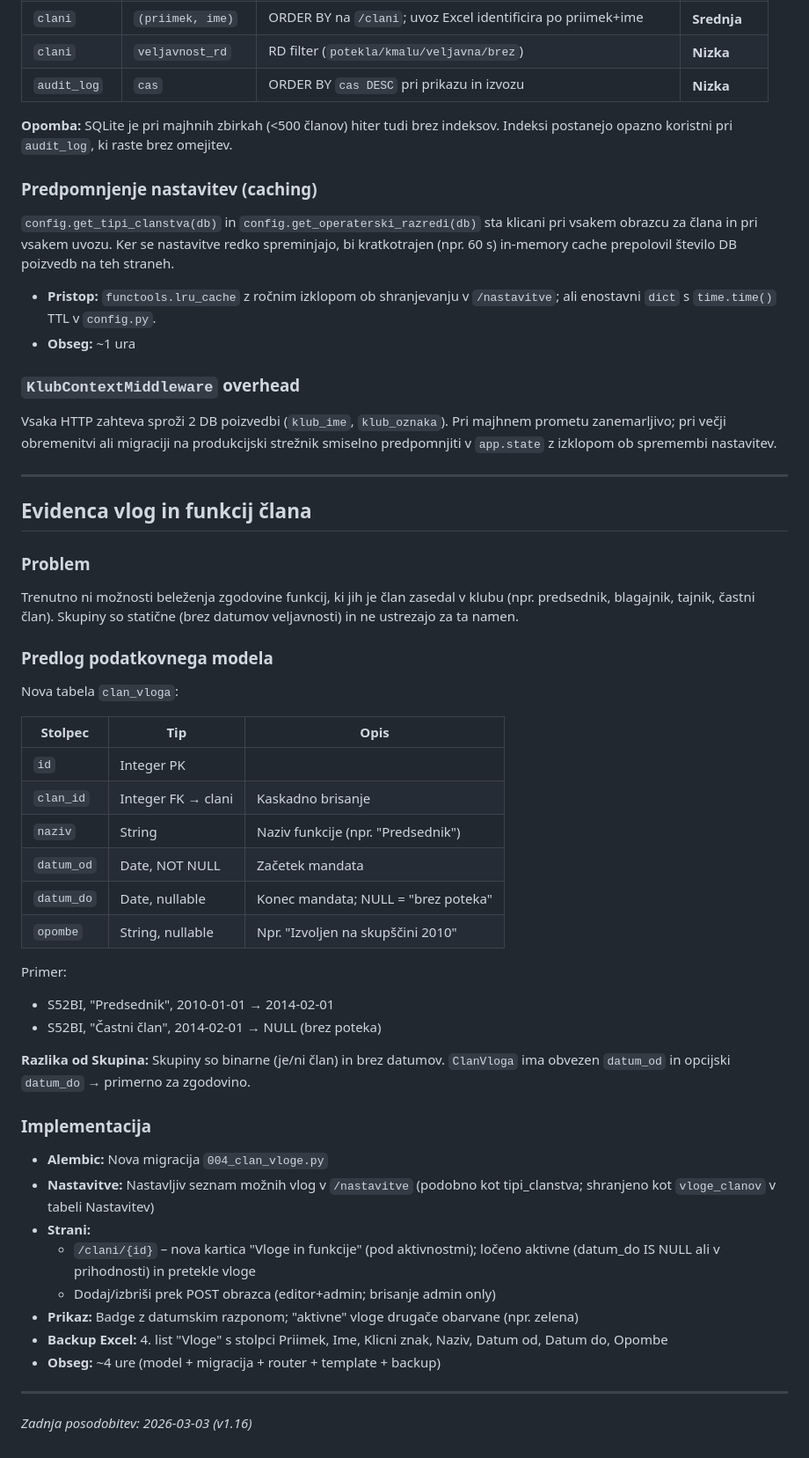
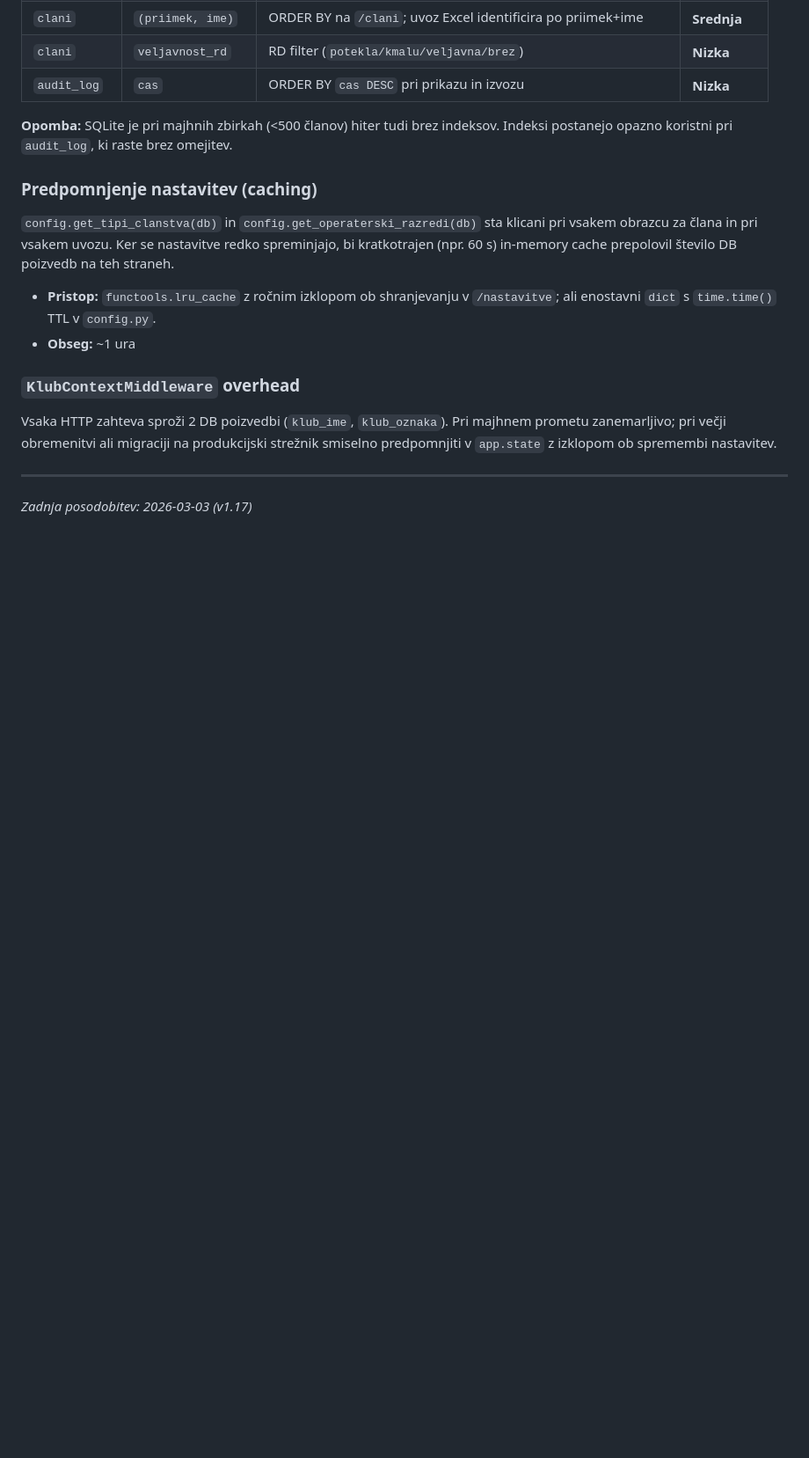
Before and after one commit to s56oa/RadioklubUpravljanjeClanstva, a Markdown page: Izboljsave.md, the part around the change. Shown at 88% size. Drawn GitHub-style; blank space fills up the shorter version.

Commit message:
docs: odstrani zastarelo sekcijo za evidenco vlog iz Izboljsave.md

```diff
--- a/Izboljsave.md
+++ b/Izboljsave.md
@@ -170,42 +170,4 @@ Vsaka HTTP zahteva sproži 2 DB poizvedbi (`klub_ime`, `klub_oznaka`). Pri majhn
 
 ---
 
-## Evidenca vlog in funkcij člana
-
-### Problem
-
-Trenutno ni možnosti beleženja zgodovine funkcij, ki jih je član zasedal v klubu (npr. predsednik, blagajnik, tajnik, častni član). Skupiny so statične (brez datumov veljavnosti) in ne ustrezajo za ta namen.
-
-### Predlog podatkovnega modela
-
-Nova tabela `clan_vloga`:
-
-| Stolpec | Tip | Opis |
-|---|---|---|
-| `id` | Integer PK | |
-| `clan_id` | Integer FK → clani | Kaskadno brisanje |
-| `naziv` | String | Naziv funkcije (npr. "Predsednik") |
-| `datum_od` | Date, NOT NULL | Začetek mandata |
-| `datum_do` | Date, nullable | Konec mandata; NULL = "brez poteka" |
-| `opombe` | String, nullable | Npr. "Izvoljen na skupščini 2010" |
-
-Primer:
-- S52BI, "Predsednik", 2010-01-01 → 2014-02-01
-- S52BI, "Častni član", 2014-02-01 → NULL (brez poteka)
-
-**Razlika od Skupina:** Skupiny so binarne (je/ni član) in brez datumov. `ClanVloga` ima obvezen `datum_od` in opcijski `datum_do` → primerno za zgodovino.
-
-### Implementacija
-
-- **Alembic:** Nova migracija `004_clan_vloge.py`
-- **Nastavitve:** Nastavljiv seznam možnih vlog v `/nastavitve` (podobno kot tipi_clanstva; shranjeno kot `vloge_clanov` v tabeli Nastavitev)
-- **Strani:**
-  - `/clani/{id}` – nova kartica "Vloge in funkcije" (pod aktivnostmi); ločeno aktivne (datum_do IS NULL ali v prihodnosti) in pretekle vloge
-  - Dodaj/izbriši prek POST obrazca (editor+admin; brisanje admin only)
-- **Prikaz:** Badge z datumskim razponom; "aktivne" vloge drugače obarvane (npr. zelena)
-- **Backup Excel:** 4. list "Vloge" s stolpci Priimek, Ime, Klicni znak, Naziv, Datum od, Datum do, Opombe
-- **Obseg:** ~4 ure (model + migracija + router + template + backup)
-
----
-
-*Zadnja posodobitev: 2026-03-03 (v1.16)*
+*Zadnja posodobitev: 2026-03-03 (v1.17)*
```
